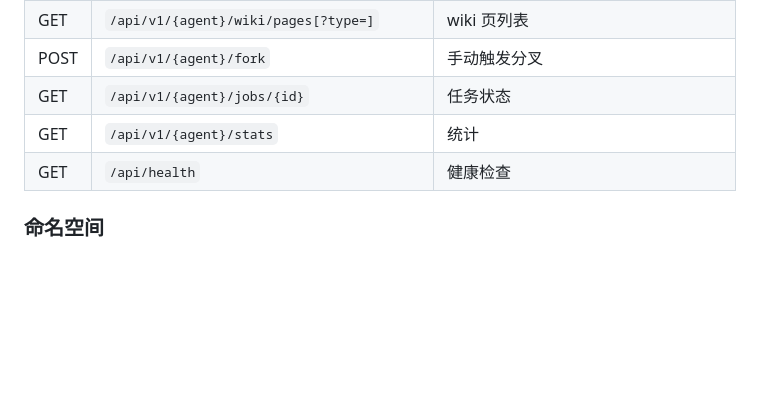
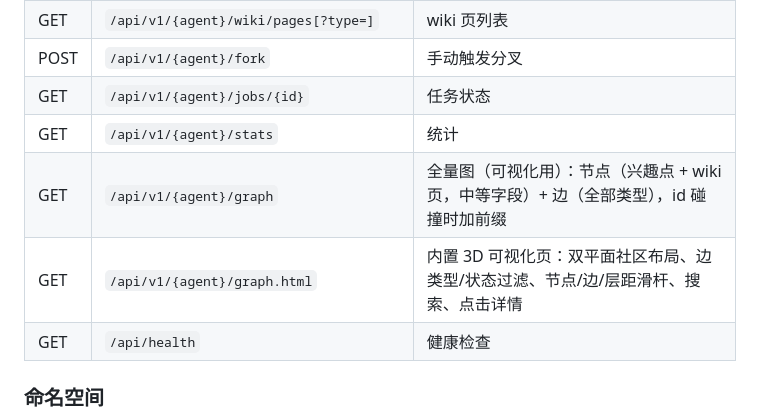
Before and after one commit to djasdh/interest-memory, a Markdown page: README.zh.md, the part around the change. Rendered like a GitHub page; blank space fills up the shorter version.

Commit message:
docs: document graph / graph.html endpoints in READMEs

```diff
--- a/README.zh.md
+++ b/README.zh.md
@@ -104,6 +104,8 @@ bridge/hermes/       Hermes MemoryProvider 插件
 | POST | `/api/v1/{agent}/fork` | 手动触发分叉 |
 | GET | `/api/v1/{agent}/jobs/{id}` | 任务状态 |
 | GET | `/api/v1/{agent}/stats` | 统计 |
+| GET | `/api/v1/{agent}/graph` | 全量图（可视化用）：节点（兴趣点 + wiki 页，中等字段）+ 边（全部类型），id 碰撞时加前缀 |
+| GET | `/api/v1/{agent}/graph.html` | 内置 3D 可视化页：双平面社区布局、边类型/状态过滤、节点/边/层距滑杆、搜索、点击详情 |
 | GET | `/api/health` | 健康检查 |
 
 ### 命名空间
```
Also changed, not shown: README.md (+2 -0 lines).
